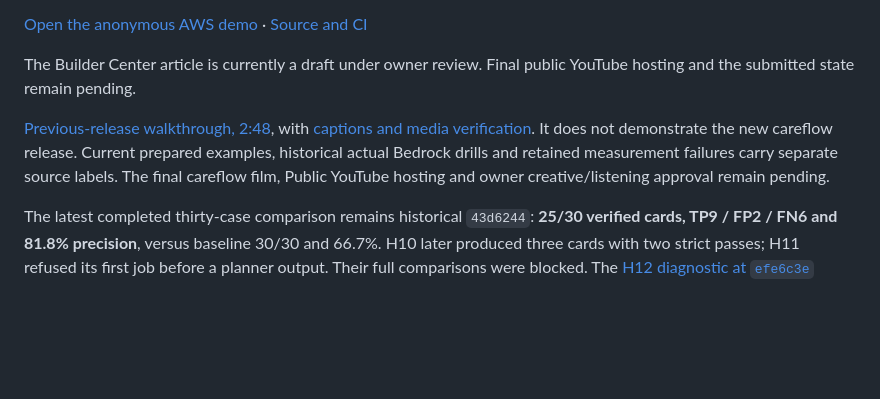
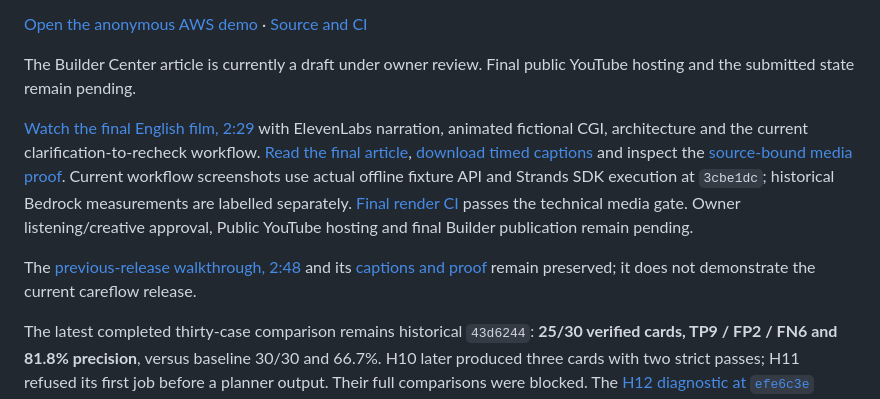
Before and after one commit to upgradedev/atropos-medplain-aws, a Markdown page: README.md, the part around the change. Rendered like a GitHub page; blank space fills up the shorter version.

Commit message:
Deliver source-bound final pitch and owner review player

```diff
--- a/README.md
+++ b/README.md
@@ -8,7 +8,9 @@ Built as a prototype for adults leaving hospital with changed medicines and limi
 
 The Builder Center article is currently a draft under owner review. Final public YouTube hosting and the submitted state remain pending.
 
-[Previous-release walkthrough, 2:48](https://github.com/upgradedev/atropos-medplain-aws/releases/download/medplain-demo-video-20261102/medplain-demo.mp4), with [captions and media verification](https://github.com/upgradedev/atropos-medplain-aws/releases/tag/medplain-demo-video-20261102). It does not demonstrate the new careflow release. Current prepared examples, historical actual Bedrock drills and retained measurement failures carry separate source labels. The final careflow film, Public YouTube hosting and owner creative/listening approval remain pending.
+[Watch the final English film, 2:29](https://upgradedev.github.io/atropos-medplain-aws/final-review/) with ElevenLabs narration, animated fictional CGI, architecture and the current clarification-to-recheck workflow. [Read the final article](https://upgradedev.github.io/atropos-medplain-aws/final-review/article.html), [download timed captions](https://upgradedev.github.io/atropos-medplain-aws/final-review/medplain-final.srt) and inspect the [source-bound media proof](https://upgradedev.github.io/atropos-medplain-aws/final-review/media-manifest.json). Current workflow screenshots use actual offline fixture API and Strands SDK execution at `3cbe1dc`; historical Bedrock measurements are labelled separately. [Final render CI](https://github.com/upgradedev/atropos-medplain-aws/actions/runs/41787175675) passes the technical media gate. Owner listening/creative approval, Public YouTube hosting and final Builder publication remain pending.
+
+The [previous-release walkthrough, 2:48](https://github.com/upgradedev/atropos-medplain-aws/releases/download/medplain-demo-video-20261102/medplain-demo.mp4) and its [captions and proof](https://github.com/upgradedev/atropos-medplain-aws/releases/tag/medplain-demo-video-20261102) remain preserved; it does not demonstrate the current careflow release.
 
 The latest completed thirty-case comparison remains historical `43d6244`: **25/30 verified cards, TP9 / FP2 / FN6 and 81.8% precision**, versus baseline 30/30 and 66.7%. H10 later produced three cards with two strict passes; H11 refused its first job before a planner output. Their full comparisons were blocked. The [H12 diagnostic at `efe6c3e`](https://github.com/upgradedev/atropos-medplain-aws/releases/tag/medplain-converse-diagnostic-efe6c3e) delivered one verified card and then refused the second case after a provider ToolUse error. Eleven diagnostics and all thirty comparison cases remain unexecuted. Neither the 30/30 nor 12 TP target is claimed.
 
```
Also changed, not shown: docs/final-review/medplain-final-poster.png (added), 8 other files.
